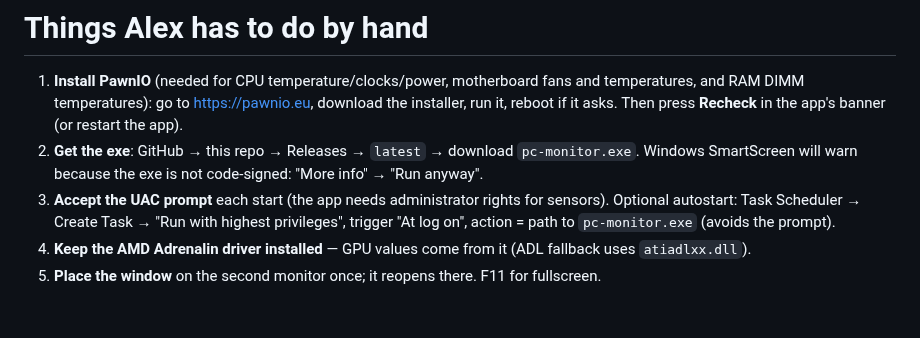
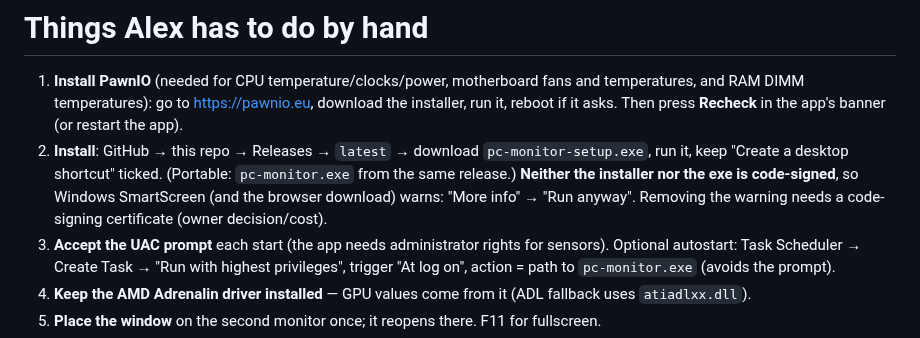
Before and after one commit to ShelaShelby/pc-monitor, a Markdown page: OWNER-TODO.md, the part around the change. Rendered like a GitHub page; blank space fills up the shorter version.

```diff
--- a/OWNER-TODO.md
+++ b/OWNER-TODO.md
@@ -3,8 +3,10 @@
 1. **Install PawnIO** (needed for CPU temperature/clocks/power, motherboard fans and temperatures,
    and RAM DIMM temperatures): go to https://pawnio.eu, download the installer, run it, reboot
    if it asks. Then press **Recheck** in the app's banner (or restart the app).
-2. **Get the exe**: GitHub → this repo → Releases → `latest` → download `pc-monitor.exe`.
-   Windows SmartScreen will warn because the exe is not code-signed: "More info" → "Run anyway".
+2. **Install**: GitHub → this repo → Releases → `latest` → download `pc-monitor-setup.exe`, run it, keep
+   "Create a desktop shortcut" ticked. (Portable: `pc-monitor.exe` from the same release.)
+   **Neither the installer nor the exe is code-signed**, so Windows SmartScreen (and the browser download)
+   warns: "More info" → "Run anyway". Removing the warning needs a code-signing certificate (owner decision/cost).
 3. **Accept the UAC prompt** each start (the app needs administrator rights for sensors).
    Optional autostart: Task Scheduler → Create Task → "Run with highest privileges",
    trigger "At log on", action = path to `pc-monitor.exe` (avoids the prompt).
```
Also changed, not shown: README.md (+15 -5 lines), REPORT.md (+30 -32 lines), assets/logo.png (added), 8 other files.
